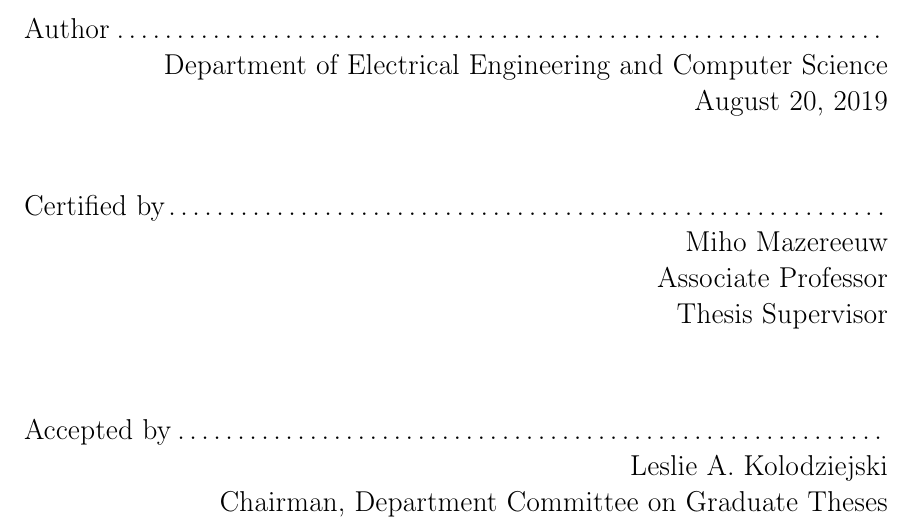
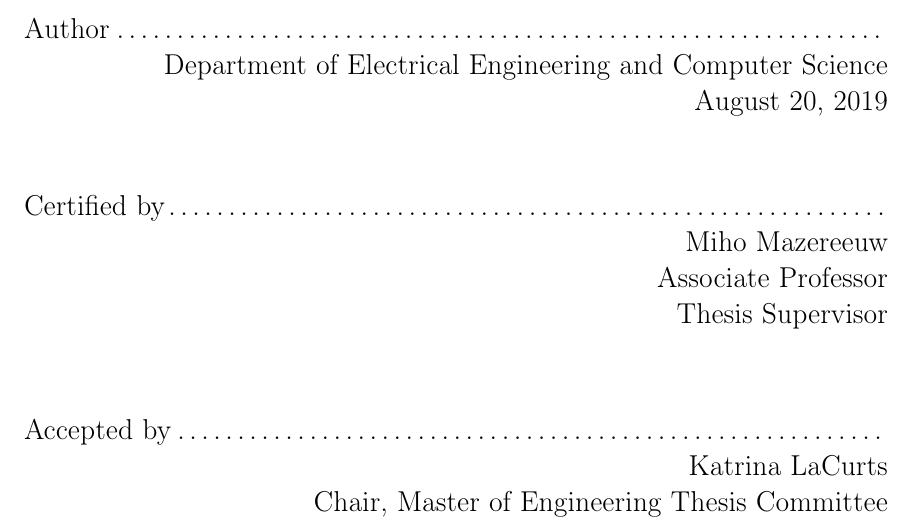
Before and after one commit to abrahamq/REACT-The-Riskmap-Evaluation-and-Coordination-Terminal, a LaTeX thesis (main.tex, which reads cover.tex): part of page 1 of 48, cut so that both start at the same text. Compiled offline with pdfLaTeX.

Commit message:
Correct officer

```diff
--- a/cover.tex
+++ b/cover.tex
@@ -80,7 +80,7 @@
 % This is the department committee chairman, not the thesis committee
 % chairman.  You should replace this with your Department's Committee
 % Chairman.
-\chairman{Leslie A. Kolodziejski}{Chairman, Department Committee on Graduate Theses}
+\chairman{Katrina LaCurts}{Chair, Master of Engineering Thesis Committee}
 
 % Make the titlepage based on the above information.  If you need
 % something special and can't use the standard form, you can specify
```
Also changed, not shown: main.pdf.
